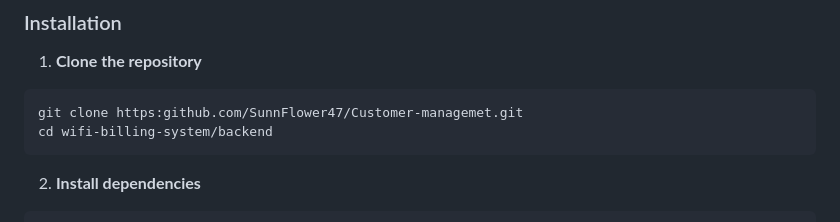
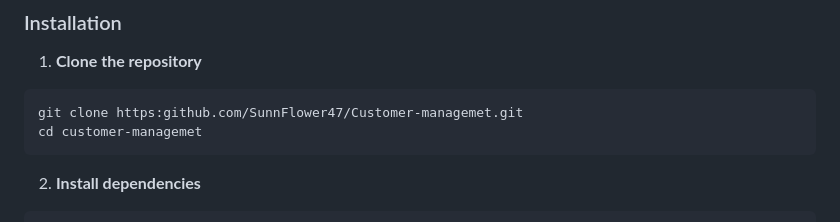
Before and after one commit to SunnFlower47/Customer-managemet, a Markdown page: README.md, the part around the change. GitHub-like rendering.

Commit message:
Fix directory path in README instructions

````diff
--- a/README.md
+++ b/README.md
@@ -119,7 +119,7 @@
 1. **Clone the repository**
 ```bash
 git clone https:github.com/SunnFlower47/Customer-managemet.git
-cd wifi-billing-system/backend
+cd customer-managemet
 ```
 
 2. **Install dependencies**
````
